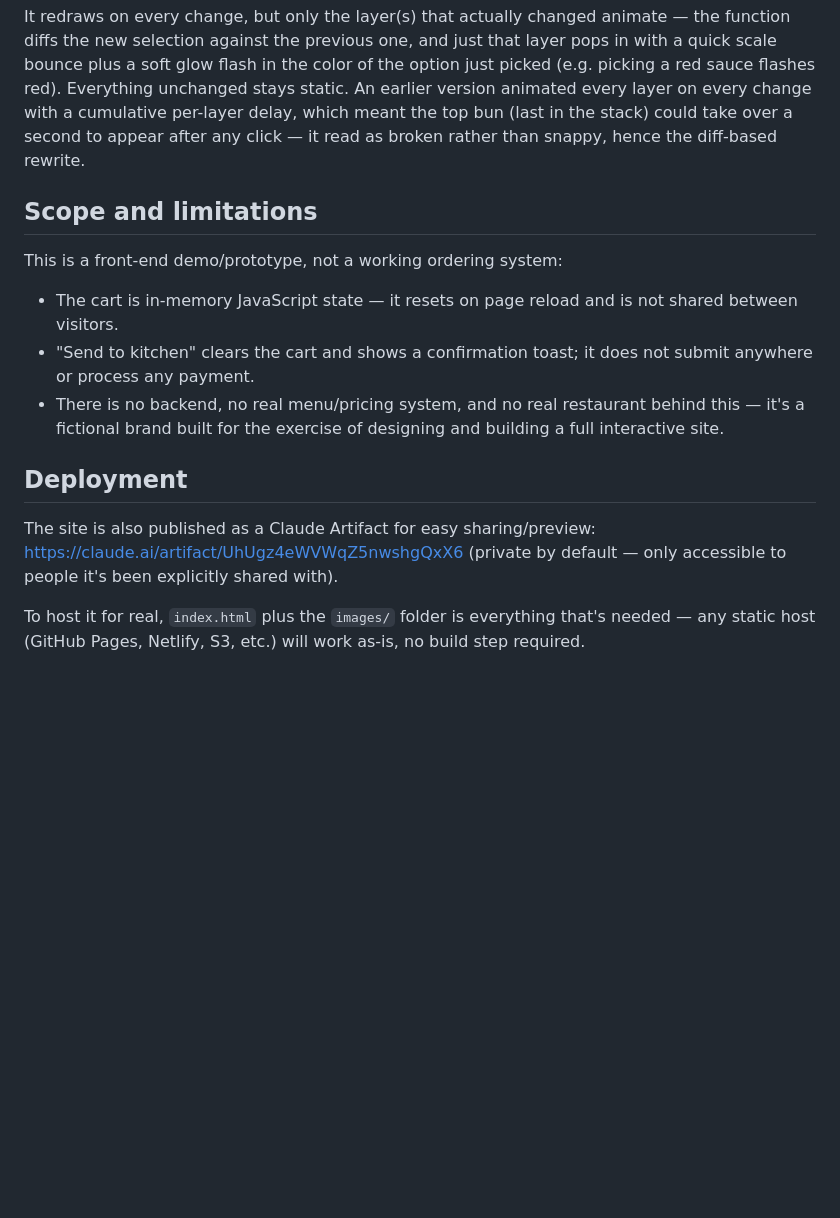
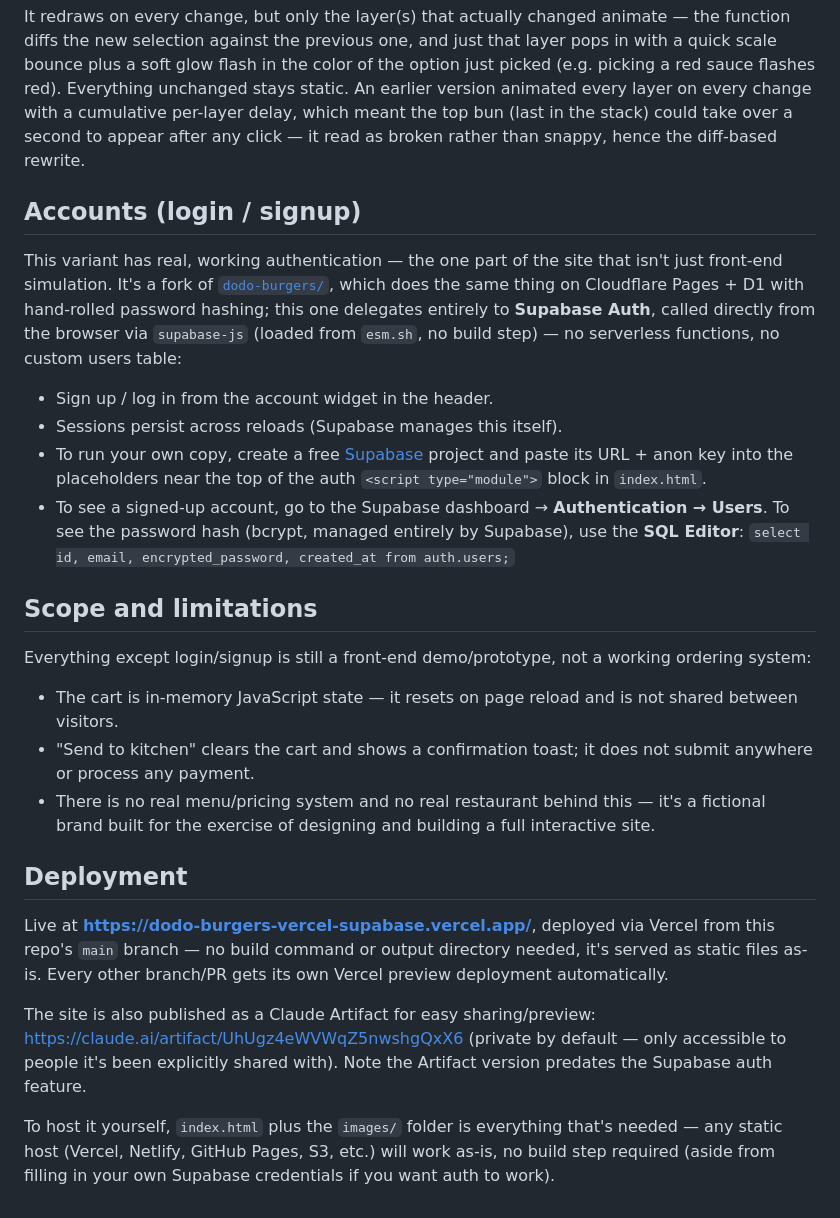
Before and after one commit to ElroyQQ/dodo-burgers-vercel-supabase, a Markdown page: README.md, the part around the change. Rendered like a GitHub page; blank space fills up the shorter version.

Commit message:
Document login/signup and live Vercel deployment in README
README still described this as a pure front-end demo with no
backend and no live deployment info, predating the Supabase auth
feature and the Vercel deploy. Documents both, plus how to inspect
saved accounts/hashes in the Supabase dashboard.

Co-Authored-By: Claude Sonnet 5 <noreply@anthropic.com>

```diff
--- a/README.md
+++ b/README.md
@@ -70,15 +70,26 @@ The one deliberate exception to the photo-only policy: the small burger graphic
 
 It redraws on every change, but only the layer(s) that actually changed animate — the function diffs the new selection against the previous one, and just that layer pops in with a quick scale bounce plus a soft glow flash in the color of the option just picked (e.g. picking a red sauce flashes red). Everything unchanged stays static. An earlier version animated every layer on every change with a cumulative per-layer delay, which meant the top bun (last in the stack) could take over a second to appear after any click — it read as broken rather than snappy, hence the diff-based rewrite.
 
+## Accounts (login / signup)
+
+This variant has real, working authentication — the one part of the site that isn't just front-end simulation. It's a fork of [`dodo-burgers/`](https://github.com/ElroyQQ/dodo_burgers_POC), which does the same thing on Cloudflare Pages + D1 with hand-rolled password hashing; this one delegates entirely to **Supabase Auth**, called directly from the browser via `supabase-js` (loaded from `esm.sh`, no build step) — no serverless functions, no custom users table:
+
+- Sign up / log in from the account widget in the header.
+- Sessions persist across reloads (Supabase manages this itself).
+- To run your own copy, create a free [Supabase](https://supabase.com) project and paste its URL + anon key into the placeholders near the top of the auth `<script type="module">` block in `index.html`.
+- To see a signed-up account, go to the Supabase dashboard → **Authentication → Users**. To see the password hash (bcrypt, managed entirely by Supabase), use the **SQL Editor**: `select id, email, encrypted_password, created_at from auth.users;`
+
 ## Scope and limitations
 
-This is a front-end demo/prototype, not a working ordering system:
+Everything except login/signup is still a front-end demo/prototype, not a working ordering system:
 - The cart is in-memory JavaScript state — it resets on page reload and is not shared between visitors.
 - "Send to kitchen" clears the cart and shows a confirmation toast; it does not submit anywhere or process any payment.
-- There is no backend, no real menu/pricing system, and no real restaurant behind this — it's a fictional brand built for the exercise of designing and building a full interactive site.
+- There is no real menu/pricing system and no real restaurant behind this — it's a fictional brand built for the exercise of designing and building a full interactive site.
 
 ## Deployment
 
-The site is also published as a Claude Artifact for easy sharing/preview: https://claude.ai/artifact/UhUgz4eWVWqZ5nwshgQxX6 (private by default — only accessible to people it's been explicitly shared with).
+Live at **https://dodo-burgers-vercel-supabase.vercel.app/**, deployed via Vercel from this repo's `main` branch — no build command or output directory needed, it's served as static files as-is. Every other branch/PR gets its own Vercel preview deployment automatically.
 
-To host it for real, `index.html` plus the `images/` folder is everything that's needed — any static host (GitHub Pages, Netlify, S3, etc.) will work as-is, no build step required.
+The site is also published as a Claude Artifact for easy sharing/preview: https://claude.ai/artifact/UhUgz4eWVWqZ5nwshgQxX6 (private by default — only accessible to people it's been explicitly shared with). Note the Artifact version predates the Supabase auth feature.
+
+To host it yourself, `index.html` plus the `images/` folder is everything that's needed — any static host (Vercel, Netlify, GitHub Pages, S3, etc.) will work as-is, no build step required (aside from filling in your own Supabase credentials if you want auth to work).
```
